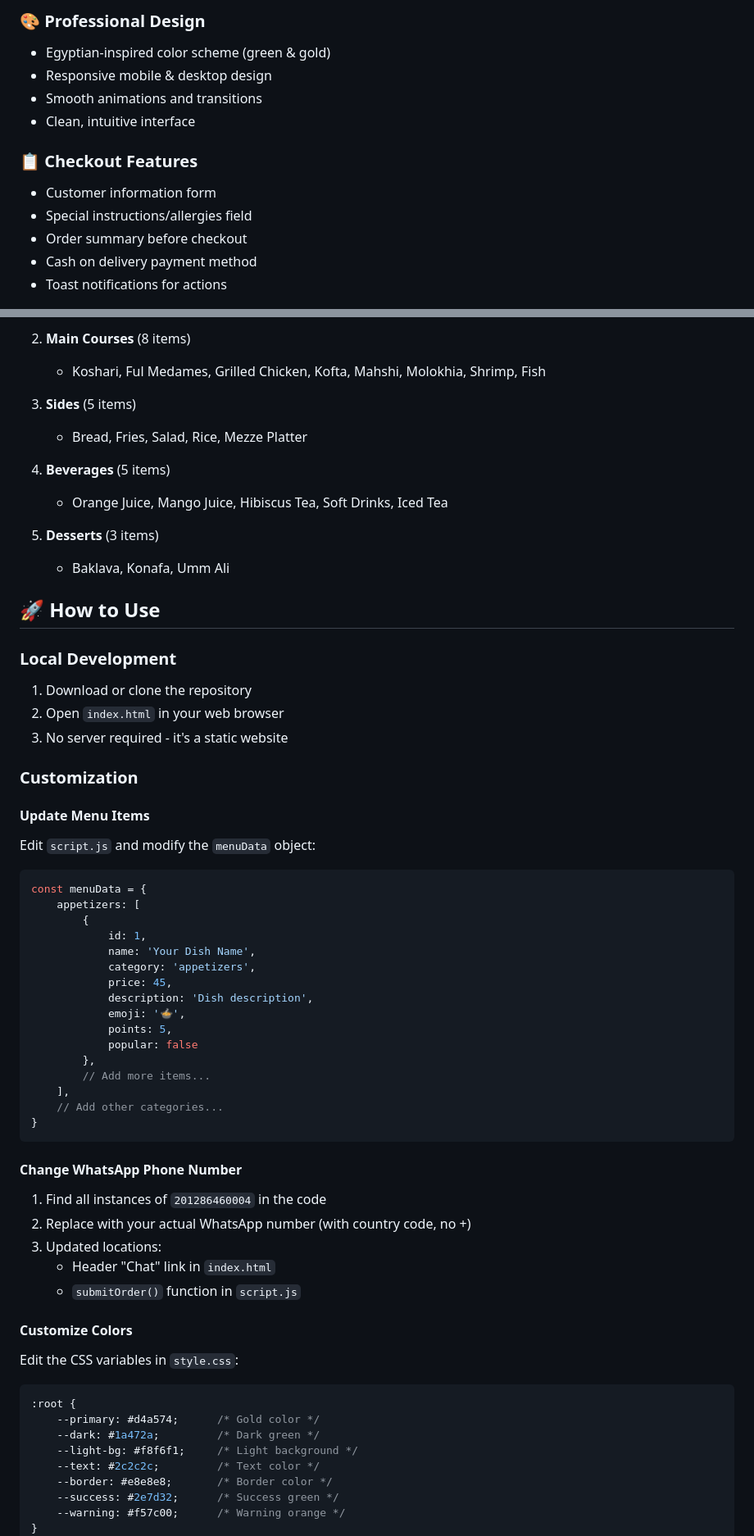
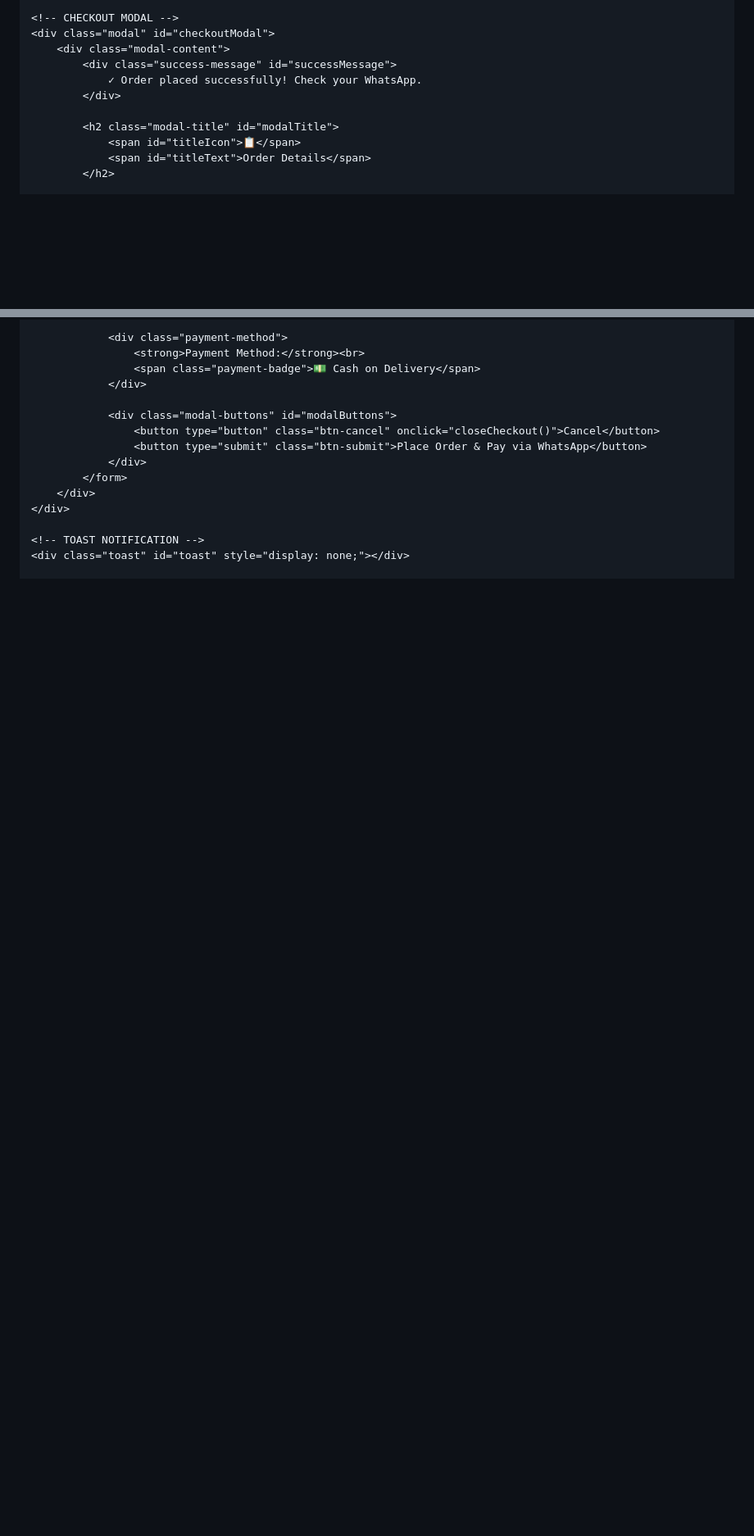
Before and after one commit to neveenheshmat-blip/Na2Na2-online, a Markdown page: README.md, 2 parts joined by grey strips. Shown at 82% size. Drawn GitHub-style; blank space fills up the shorter version.

Commit message:
Revise README to include HTML structure and features
Removed old README content and added new HTML structure for the online ordering system.

````diff
--- a/README.md
+++ b/README.md
@@ -26,14 +92,13 @@ A modern, responsive online ordering website for Na2Na2 Egyptian Kitchen with Wh
 
-### 🎨 Professional Design
-- Egyptian-inspired color scheme (green & gold)
-- Responsive mobile & desktop design
-- Smooth animations and transitions
-- Clean, intuitive interface
+    <!-- CHECKOUT MODAL -->
+    <div class="modal" id="checkoutModal">
+        <div class="modal-content">
+            <div class="success-message" id="successMessage">
+                ✓ Order placed successfully! Check your WhatsApp.
+            </div>
 
-### 📋 Checkout Features
-- Customer information form
-- Special instructions/allergies field
-- Order summary before checkout
-- Cash on delivery payment method
-- Toast notifications for actions
+            <h2 class="modal-title" id="modalTitle">
+                <span id="titleIcon">📋</span>
+                <span id="titleText">Order Details</span>
+            </h2>
 
@@ -44,66 +126,17 @@ A modern, responsive online ordering website for Na2Na2 Egyptian Kitchen with Wh
 
-2. **Main Courses** (8 items)
-   - Koshari, Ful Medames, Grilled Chicken, Kofta, Mahshi, Molokhia, Shrimp, Fish
+                <div class="payment-method">
+                    <strong>Payment Method:</strong><br>
+                    <span class="payment-badge">💵 Cash on Delivery</span>
+                </div>
 
-3. **Sides** (5 items)
-   - Bread, Fries, Salad, Rice, Mezze Platter
+                <div class="modal-buttons" id="modalButtons">
+                    <button type="button" class="btn-cancel" onclick="closeCheckout()">Cancel</button>
+                    <button type="submit" class="btn-submit">Place Order & Pay via WhatsApp</button>
+                </div>
+            </form>
+        </div>
+    </div>
 
-4. **Beverages** (5 items)
-   - Orange Juice, Mango Juice, Hibiscus Tea, Soft Drinks, Iced Tea
+    <!-- TOAST NOTIFICATION -->
+    <div class="toast" id="toast" style="display: none;"></div>
 
-5. **Desserts** (3 items)
-   - Baklava, Konafa, Umm Ali
-
-## 🚀 How to Use
-
-### Local Development
-1. Download or clone the repository
-2. Open `index.html` in your web browser
-3. No server required - it's a static website
-
-### Customization
-
-#### Update Menu Items
-Edit `script.js` and modify the `menuData` object:
-
-```javascript
-const menuData = {
-    appetizers: [
-        {
-            id: 1,
-            name: 'Your Dish Name',
-            category: 'appetizers',
-            price: 45,
-            description: 'Dish description',
-            emoji: '🍲',
-            points: 5,
-            popular: false
-        },
-        // Add more items...
-    ],
-    // Add other categories...
-}
-```
-
-#### Change WhatsApp Phone Number
-1. Find all instances of `201286460004` in the code
-2. Replace with your actual WhatsApp number (with country code, no +)
-3. Updated locations:
-   - Header "Chat" link in `index.html`
-   - `submitOrder()` function in `script.js`
-
-#### Customize Colors
-Edit the CSS variables in `style.css`:
-
-```css
-:root {
-    --primary: #d4a574;      /* Gold color */
-    --dark: #1a472a;         /* Dark green */
-    --light-bg: #f8f6f1;     /* Light background */
-    --text: #2c2c2c;         /* Text color */
-    --border: #e8e8e8;       /* Border color */
-    --success: #2e7d32;      /* Success green */
-    --warning: #f57c00;      /* Warning orange */
-}
-```
-
````
Also changed, not shown: other parts of README.md (+109 -123 lines).
